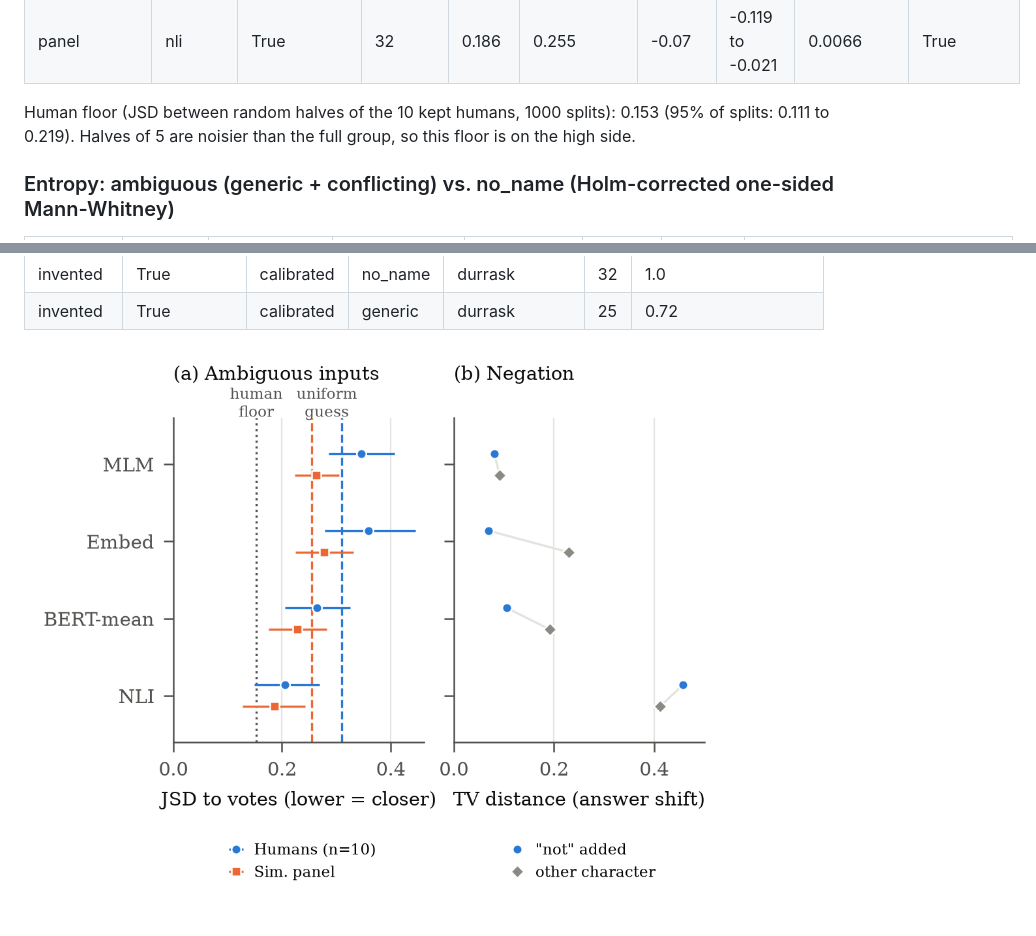
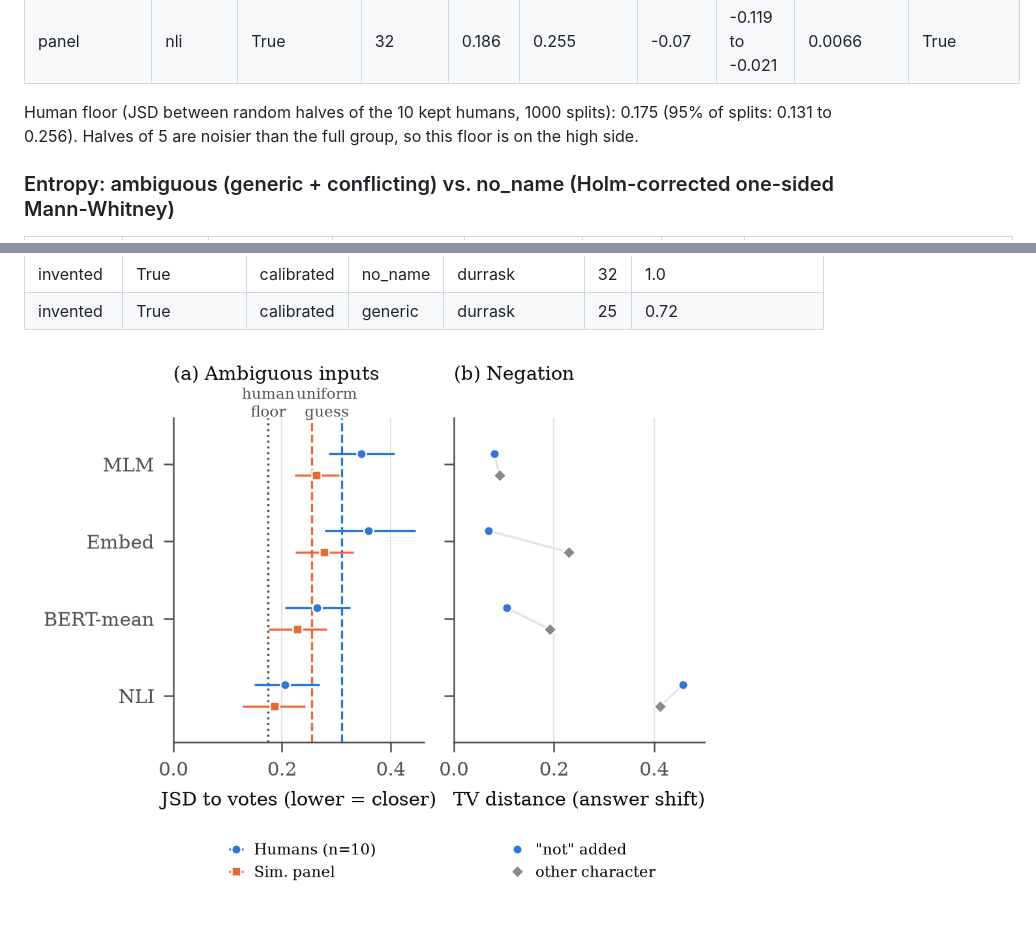
Before and after one commit to Thaisrs165/final-project-nlp, a Markdown page: results/q2q3/SUMMARY.md, 2 parts joined by grey strips. Drawn GitHub-style; pictures changed too: results/q2q3/fig1.png.

```diff
--- a/results/q2q3/SUMMARY.md
+++ b/results/q2q3/SUMMARY.md
@@ -89,7 +89,7 @@ Target "McNemar p >= 0.05" is formally met in 32 of 32 rows (world x method x va
 | panel | nli | False | 32 | 0.236 | 0.255 | -0.019 | -0.050 to 0.007 | 0.1475 | False |
 | panel | nli | True | 32 | 0.186 | 0.255 | -0.07 | -0.119 to -0.021 | 0.0066 | True |
 
-Human floor (JSD between random halves of the 10 kept humans, 1000 splits): 0.153 (95% of splits: 0.111 to 0.219). Halves of 5 are noisier than the full group, so this floor is on the high side.
+Human floor (JSD between random halves of the 10 kept humans, 1000 splits): 0.175 (95% of splits: 0.131 to 0.256). Halves of 5 are noisier than the full group, so this floor is on the high side.
 
 ### Entropy: ambiguous (generic + conflicting) vs. no_name (Holm-corrected one-sided Mann-Whitney)
 
```
Also changed, not shown: DATA_LOG.md (+8 -1 lines), STATUS.md (+2 -2 lines), 3 other files.
